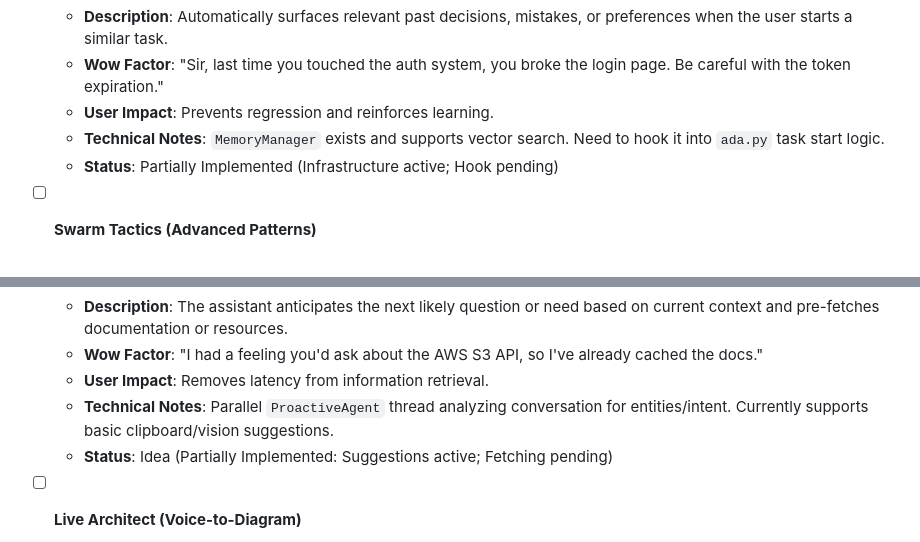
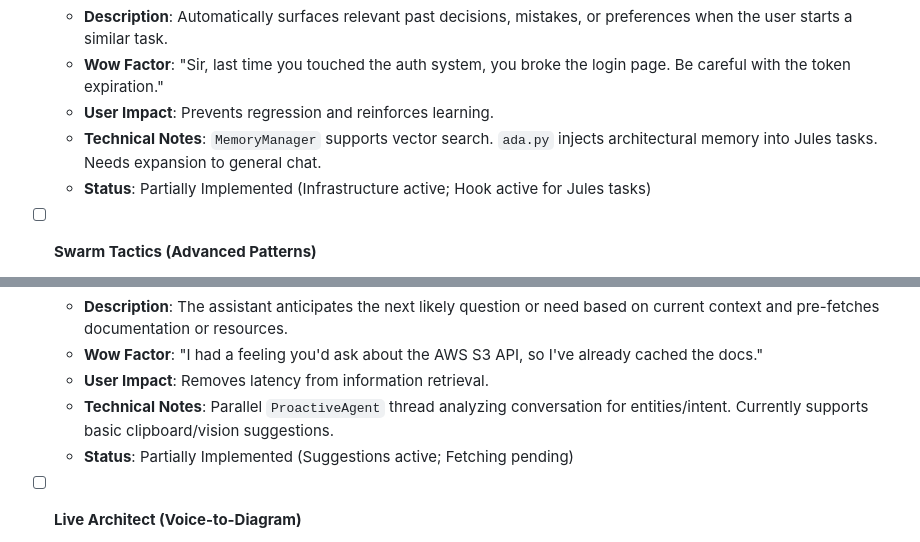
Before and after one commit to Cyberdogs7/agent_james, a Markdown page: TODO.md, 2 parts joined by grey strips. Drawn GitHub-style.

```diff
--- a/TODO.md
+++ b/TODO.md
@@ -96,8 +110,8 @@ This document serves as the single source of truth for the evolution of the A.D.
   - **Description**: Automatically surfaces relevant past decisions, mistakes, or preferences when the user starts a similar task.
   - **Wow Factor**: "Sir, last time you touched the auth system, you broke the login page. Be careful with the token expiration."
   - **User Impact**: Prevents regression and reinforces learning.
-  - **Technical Notes**: `MemoryManager` exists and supports vector search. Need to hook it into `ada.py` task start logic.
-  - **Status**: Partially Implemented (Infrastructure active; Hook pending)
+  - **Technical Notes**: `MemoryManager` supports vector search. `ada.py` injects architectural memory into Jules tasks. Needs expansion to general chat.
+  - **Status**: Partially Implemented (Infrastructure active; Hook active for Jules tasks)
 
 - [ ] **Swarm Tactics (Advanced Patterns)**
   - **Description**: Pre-defined multi-agent orchestration patterns (Red Team, Debate, Assembly Line).
@@ -125,7 +139,7 @@ This document serves as the single source of truth for the evolution of the A.D.
   - **Wow Factor**: "I had a feeling you'd ask about the AWS S3 API, so I've already cached the docs."
   - **User Impact**: Removes latency from information retrieval.
   - **Technical Notes**: Parallel `ProactiveAgent` thread analyzing conversation for entities/intent. Currently supports basic clipboard/vision suggestions.
-  - **Status**: Idea (Partially Implemented: Suggestions active; Fetching pending)
+  - **Status**: Partially Implemented (Suggestions active; Fetching pending)
 
 - [ ] **Live Architect (Voice-to-Diagram)**
   - **Description**: "Draw the auth flow." -> Generates and displays a Mermaid/PlantUML diagram instantly in the War Room.
```
Also changed, not shown: other parts of TODO.md (+21 -0 lines).
